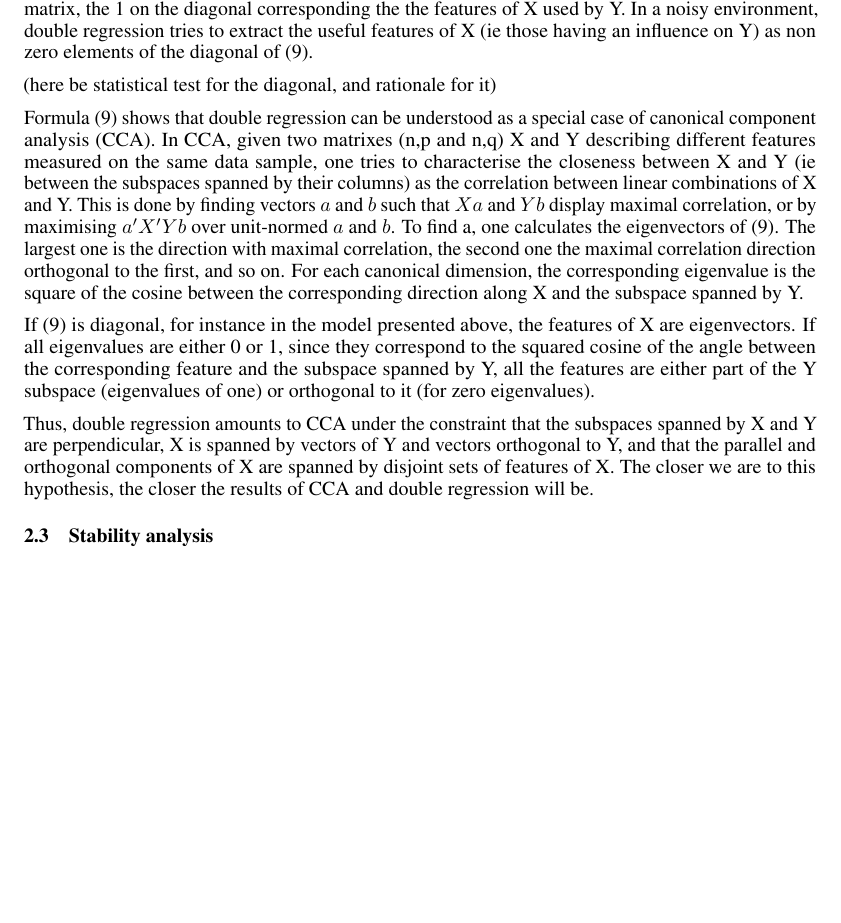
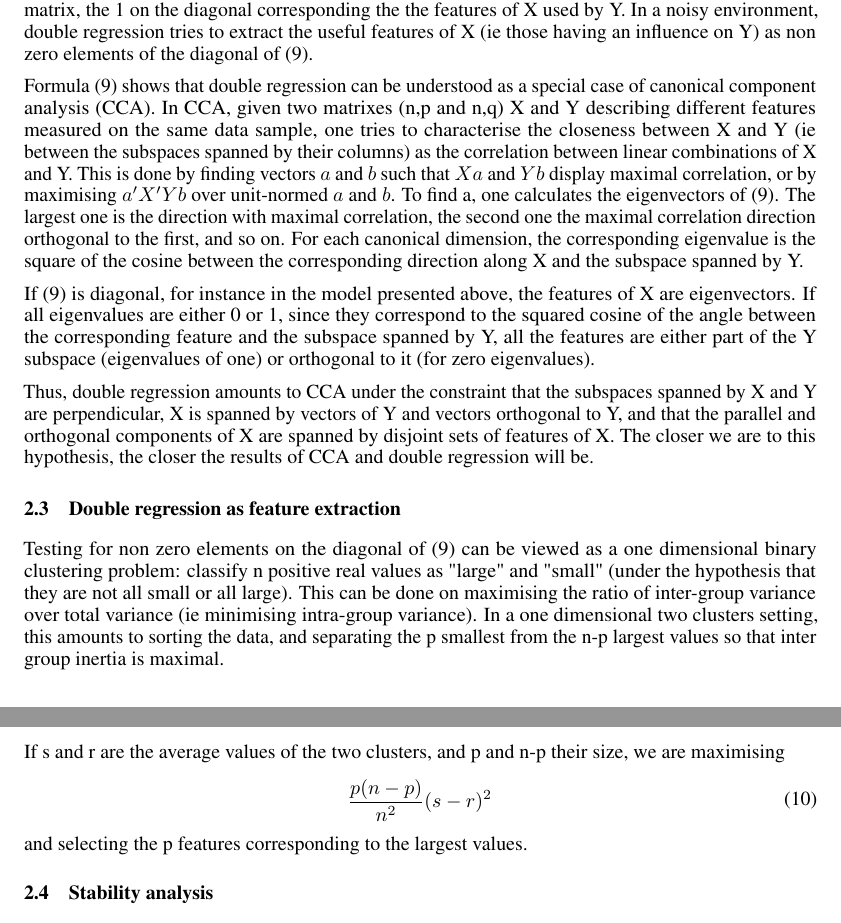
Before and after one commit to kingjr/b2b, a LaTeX paper (paper/paper.tex): part of page 2 of 3 before the commit and two parts of pages 2 and 3 of 4 after it, the two joined at a grey line, cut so that both start at the same text, the shorter picture padded with empty space. Compiled offline with pdfLaTeX.

Commit message:
roc auc test notebook, and diagonal non zero element test in paper.tex

```diff
--- a/paper/paper.tex
+++ b/paper/paper.tex
@@ -121,16 +121,23 @@ In double regression, we first calculate the regression of X from Y, and calcula
 \end{equation}
 Under ideal conditions (good conditioning of $X'X$ and $Y'Y$), this should recover a diagonal binary matrix, the 1 on the diagonal corresponding the the features of X used by Y. In a noisy environment, double regression tries to extract the useful features of X (ie those having an influence on Y) as non zero elements of the diagonal of (9).
 
-
-(here be statistical test for the diagonal, and rationale for it)
-
-
-
 Formula (9) shows that double regression can be understood as a special case of canonical component analysis (CCA). In CCA, given two matrixes (n,p and n,q) X and Y describing different features measured on the same data sample, one tries to characterise the closeness between X and Y (ie between the subspaces spanned by their columns) as the correlation between linear combinations of X and Y. This is done by finding vectors $a$ and $b$ such that $Xa$ and $Yb$ display maximal correlation, or by maximising $a'X'Yb$ over unit-normed $a$ and $b$. To find a, one calculates the eigenvectors of (9). The largest one is the direction with maximal correlation, the second one the maximal correlation direction orthogonal to the first, and so on. For each canonical dimension, the corresponding eigenvalue is the square of the cosine between the corresponding direction along X and the subspace spanned by Y.
 
 If (9) is diagonal, for instance in the model presented above, the features of X are eigenvectors. If all eigenvalues are either 0 or 1, since they correspond to the squared cosine of the angle between the corresponding feature and the subspace spanned by Y, all the features are either part of the Y subspace (eigenvalues of one) or orthogonal to it (for zero eigenvalues).
 
 Thus, double regression amounts to CCA under the constraint that the subspaces spanned by X and Y are perpendicular, X is spanned by vectors of Y and vectors orthogonal to Y, and that the parallel and orthogonal components of X are spanned by disjoint sets of features of X. The closer we are to this hypothesis, the closer the results of CCA and double regression will be.
+
+\subsection{Double regression as feature extraction}
+
+Testing for non zero elements on the diagonal of (9) can be viewed as a one dimensional binary clustering problem: classify n positive real values as "large" and "small" (under the hypothesis that they are not all small or all large). This can be done on maximising the ratio of inter-group variance over total variance (ie minimising intra-group variance). In a one dimensional two clusters setting, this amounts to sorting the data, and separating the p smallest from the n-p largest values so that inter group inertia is maximal.
+
+If s and r are the average values of the two clusters, and p and n-p their size, we are maximising
+\begin{equation}
+\begin{aligned}
+{p (n-p)\over n^2} (s-r)^2
+\end{aligned}
+\end{equation}
+ and selecting the p features corresponding to the largest values.
 
 \subsection{Stability analysis}
 
```
Also changed, not shown: paper/paper.tex (4 more changed lines), 1 other file.
